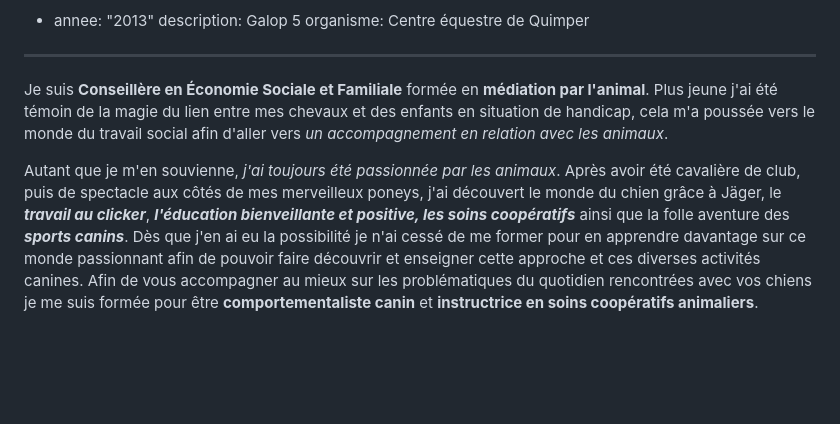
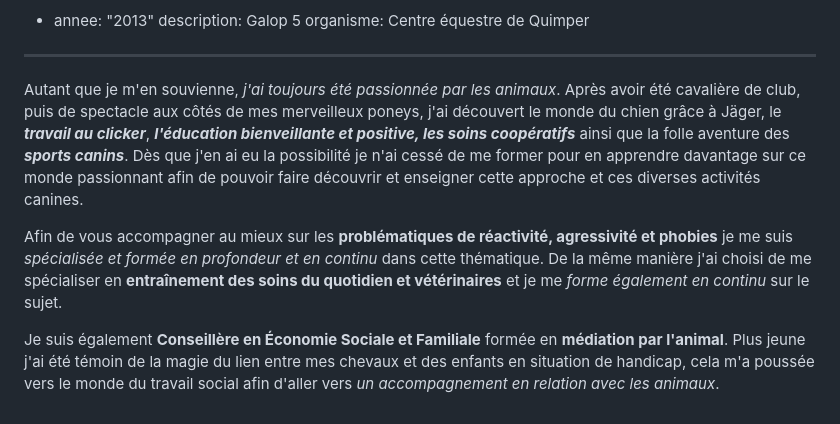
Before and after one commit to jpoupinet/animapaise, a Markdown page: src/pages/a-propos.md, the part around the change. GitHub-like rendering; blank space fills up the shorter version.

Commit message:
Update Pages “a-propos”

```diff
--- a/src/pages/a-propos.md
+++ b/src/pages/a-propos.md
@@ -162,6 +162,8 @@ experiences:
     description: Galop 5
     organisme: Centre équestre de Quimper
 ---
-Je suis **Conseillère en Économie Sociale et Familiale** formée en **médiation par l'animal**. Plus jeune j'ai été témoin de la magie du lien entre mes chevaux et des enfants en situation de handicap, cela m'a poussée vers le monde du travail social afin d'aller vers *un accompagnement en relation avec les animaux*.
+Autant que je m'en souvienne, *j'ai toujours été passionnée par les animaux*. Après avoir été cavalière de club, puis de spectacle aux côtés de mes merveilleux poneys, j'ai découvert le monde du chien grâce à Jäger, le ***travail au clicker***, ***l'éducation bienveillante et positive, les soins coopératifs*** ainsi que la folle aventure des ***sports canins***. Dès que j'en ai eu la possibilité je n'ai cessé de me former pour en apprendre davantage sur ce monde passionnant afin de pouvoir faire découvrir  et enseigner cette approche et ces diverses activités canines.
 
-Autant que je m'en souvienne, *j'ai toujours été passionnée par les animaux*. Après avoir été cavalière de club, puis de spectacle aux côtés de mes merveilleux poneys, j'ai découvert le monde du chien grâce à Jäger, le ***travail au clicker***, ***l'éducation bienveillante et positive, les soins coopératifs*** ainsi que la folle aventure des ***sports canins***. Dès que j'en ai eu la possibilité je n'ai cessé de me former pour en apprendre davantage sur ce monde passionnant afin de pouvoir faire découvrir  et enseigner cette approche et ces diverses activités canines. Afin de vous accompagner au mieux sur les problématiques du quotidien rencontrées avec vos chiens je me suis formée pour être **comportementaliste canin** et **instructrice en soins coopératifs animaliers**.
+Afin de vous accompagner au mieux sur les **problématiques de réactivité, agressivité et phobies** je me suis *spécialisée et formée en profondeur et en continu* dans cette thématique. De la même manière j'ai choisi de me spécialiser en **entraînement des soins du quotidien et vétérinaires** et je me *forme également en continu* sur le sujet.
+
+Je suis également **Conseillère en Économie Sociale et Familiale** formée en **médiation par l'animal**. Plus jeune j'ai été témoin de la magie du lien entre mes chevaux et des enfants en situation de handicap, cela m'a poussée vers le monde du travail social afin d'aller vers *un accompagnement en relation avec les animaux*.
```
